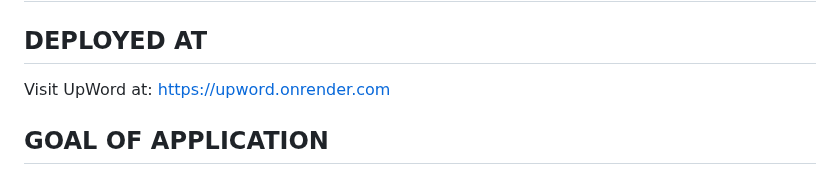
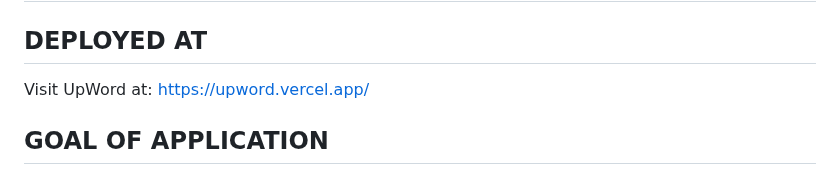
Before and after one commit to NSoucier/UpWord-Project1, a Markdown page: README.md, the part around the change. Drawn GitHub-style.

Commit message:
updated README to reflect newly deployed url

```diff
--- a/README.md
+++ b/README.md
@@ -1,7 +1,7 @@
 # Capstone Project One - UpWord
 
 ## DEPLOYED AT
-Visit UpWord at: https://upword.onrender.com
+Visit UpWord at: https://upword.vercel.app/
 
 ## GOAL OF APPLICATION
 The app designed to keep you focused on your upward relationship with God by being grounded in the Word. This app will help you to keep track of your favorite verses and allow you to search for anything in the Bible. Need help with memorizing those Bible verses? We have a game for that. Want to see a side-by-side comparison of a passage using two different versions? UpWord has you covered. Simply want to read a passage from the Bible? You can do that too right from our homepage.
```
